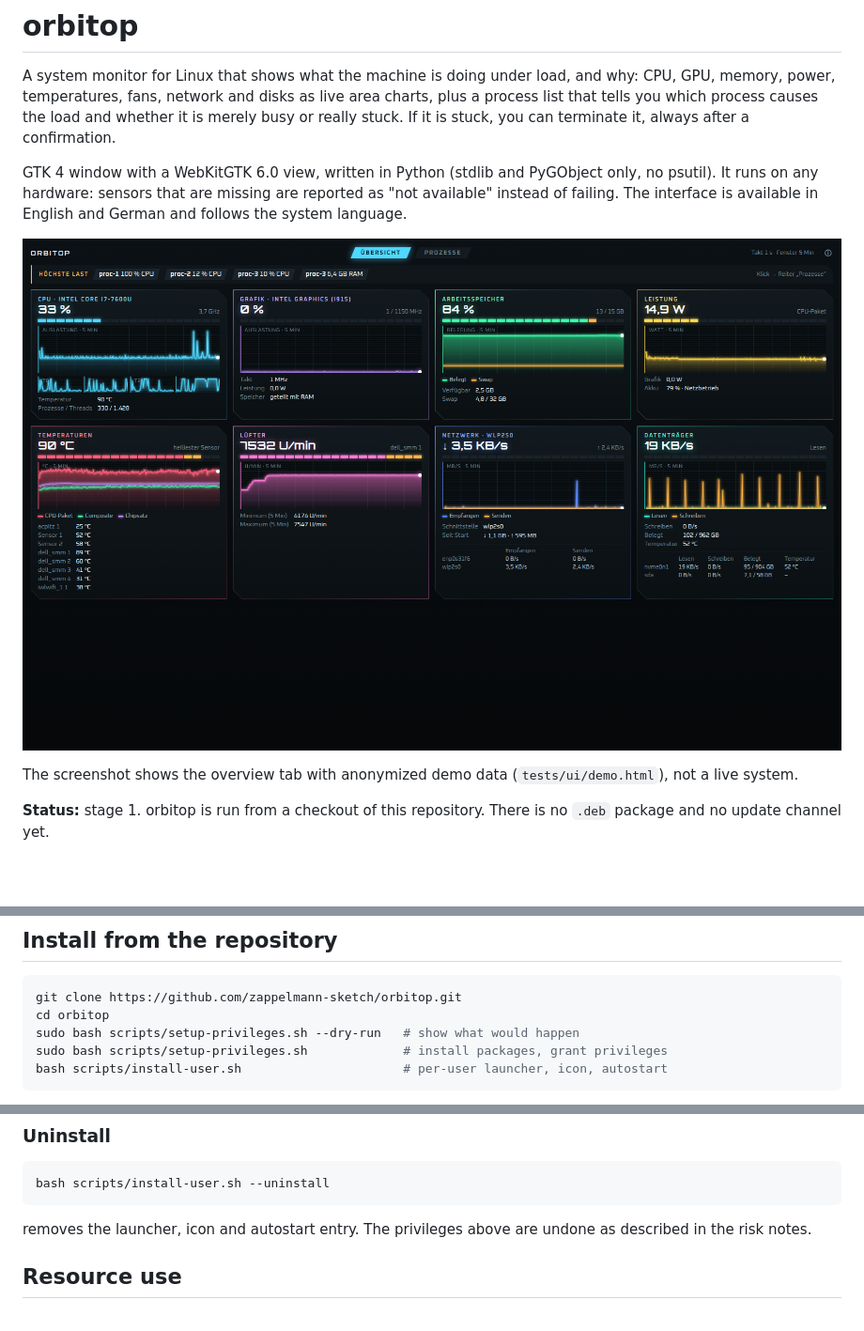
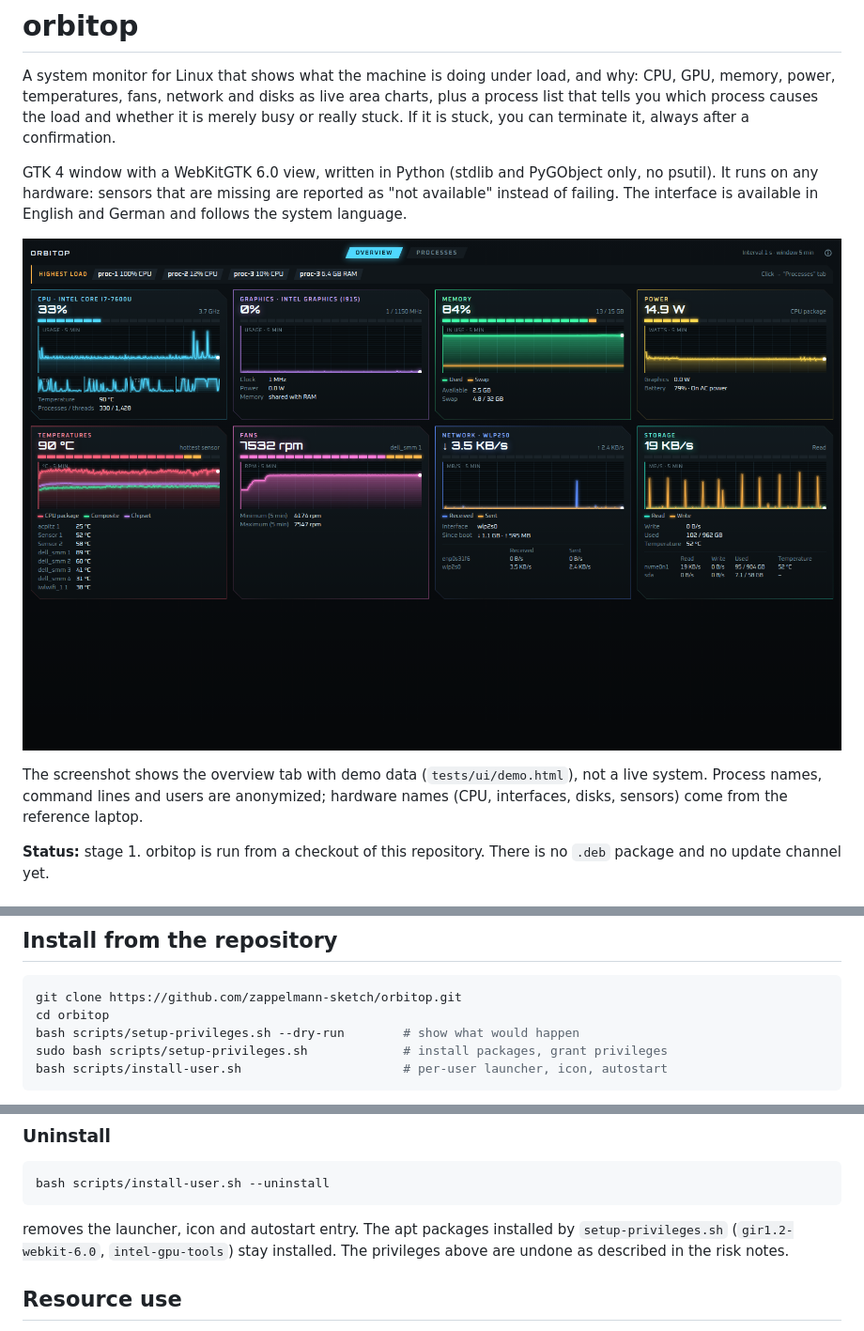
Before and after one commit to zappelmann-sketch/orbitop, a Markdown page: README.md, 3 parts joined by grey strips. Shown at 94% size. Drawn GitHub-style; pictures changed too: docs/screenshot.png; blank space fills up the shorter version.

Commit message:
docs: README mit englischem Screenshot
Co-Authored-By: Claude Sonnet 5.5 <noreply@anthropic.com>

````diff
--- a/README.md
+++ b/README.md
@@ -6,7 +6,7 @@ GTK 4 window with a WebKitGTK 6.0 view, written in Python (stdlib and PyGObject
 
 ![orbitop overview tab](docs/screenshot.png)
 
-The screenshot shows the overview tab with anonymized demo data (`tests/ui/demo.html`), not a live system.
+The screenshot shows the overview tab with demo data (`tests/ui/demo.html`), not a live system. Process names, command lines and users are anonymized; hardware names (CPU, interfaces, disks, sensors) come from the reference laptop.
 
 **Status:** stage 1. orbitop is run from a checkout of this repository. There is no `.deb` package and no update channel yet.
 
@@ -27,7 +27,7 @@ orbitop checks for GTK 4 and WebKitGTK 6.0 at start and names the missing packag
 ```sh
 git clone https://github.com/zappelmann-sketch/orbitop.git
 cd orbitop
-sudo bash scripts/setup-privileges.sh --dry-run   # show what would happen
+bash scripts/setup-privileges.sh --dry-run        # show what would happen
 sudo bash scripts/setup-privileges.sh             # install packages, grant privileges
 bash scripts/install-user.sh                      # per-user launcher, icon, autostart
 ```
@@ -48,7 +48,7 @@ Run it with `bin/orbitop`, or from the application menu after `install-user.sh`.
 bash scripts/install-user.sh --uninstall
 ```
 
-removes the launcher, icon and autostart entry. The privileges above are undone as described in the risk notes.
+removes the launcher, icon and autostart entry. The apt packages installed by `setup-privileges.sh` (`gir1.2-webkit-6.0`, `intel-gpu-tools`) stay installed. The privileges above are undone as described in the risk notes.
 
 ## Resource use
 
````
